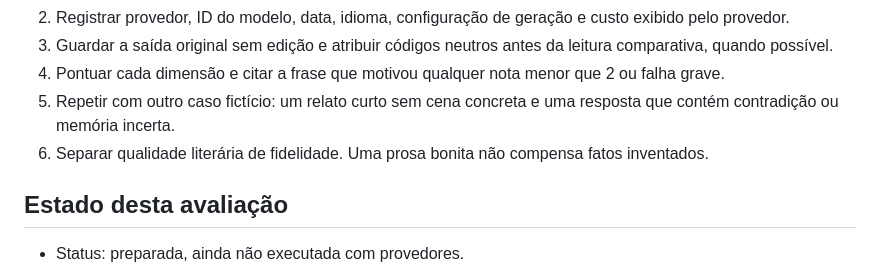
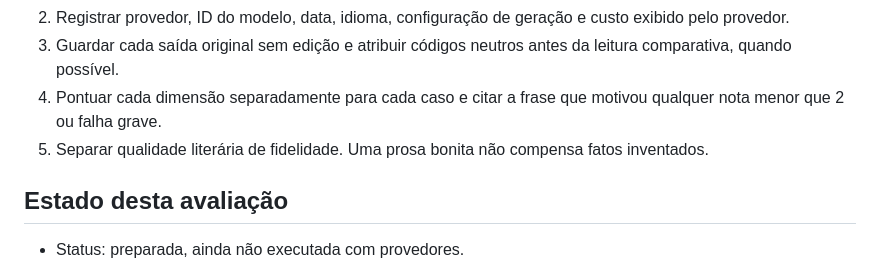
Before and after one commit to Kueno07/agente-biografico, a Markdown page: docs/avaliacao-editorial-ficticia.md, the part around one of its changes. Drawn GitHub-style.

```diff
--- a/docs/avaliacao-editorial-ficticia.md
+++ b/docs/avaliacao-editorial-ficticia.md
@@ -68,8 +97,7 @@ Dê 0, 1 ou 2 pontos por dimensão. Some até 12 pontos, mas registre separadame
 2. Registrar provedor, ID do modelo, data, idioma, configuração de geração e custo exibido pelo provedor.
-3. Guardar a saída original sem edição e atribuir códigos neutros antes da leitura comparativa, quando possível.
-4. Pontuar cada dimensão e citar a frase que motivou qualquer nota menor que 2 ou falha grave.
-5. Repetir com outro caso fictício: um relato curto sem cena concreta e uma resposta que contém contradição ou memória incerta.
-6. Separar qualidade literária de fidelidade. Uma prosa bonita não compensa fatos inventados.
+3. Guardar cada saída original sem edição e atribuir códigos neutros antes da leitura comparativa, quando possível.
+4. Pontuar cada dimensão separadamente para cada caso e citar a frase que motivou qualquer nota menor que 2 ou falha grave.
+5. Separar qualidade literária de fidelidade. Uma prosa bonita não compensa fatos inventados.
 
 ## Estado desta avaliação
 
```
Also changed, not shown: other parts of docs/avaliacao-editorial-ficticia.md (+33 -4 lines).
